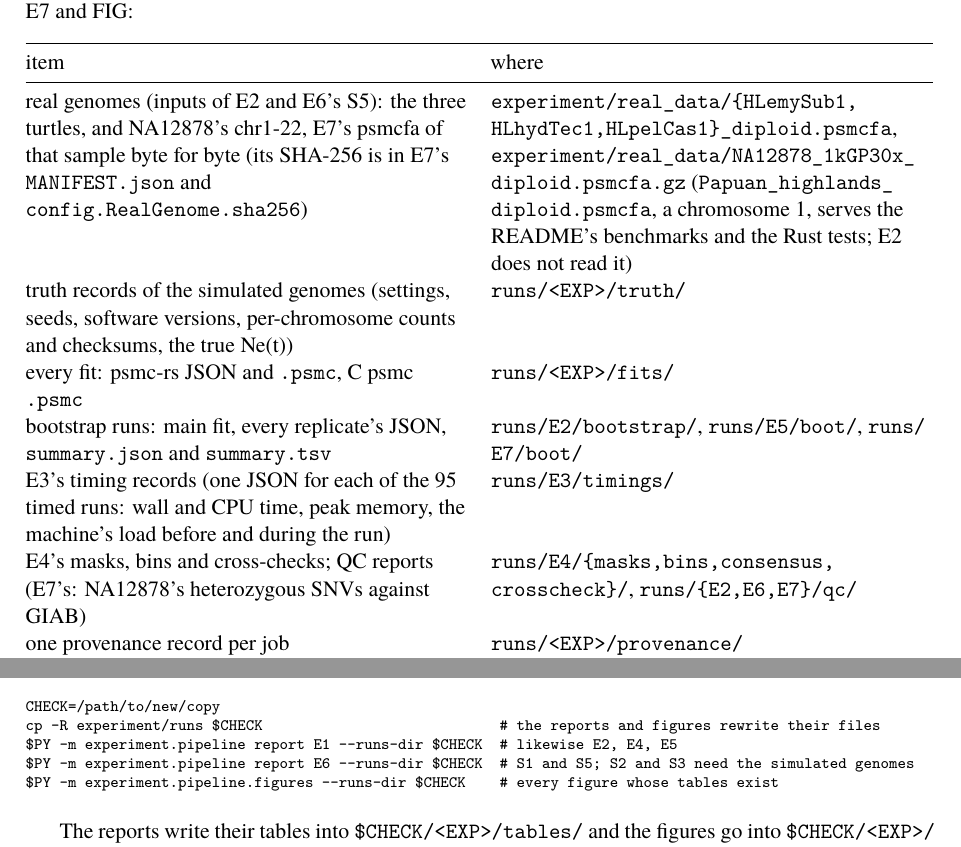
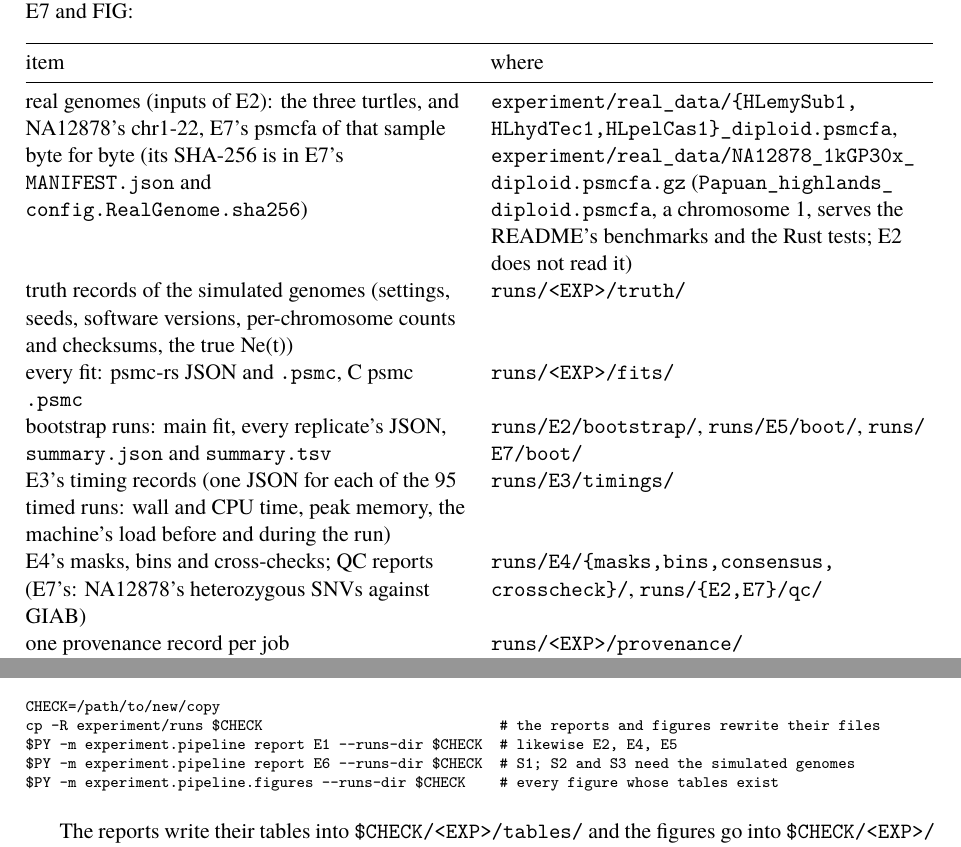
Before and after one commit to larryivan/psmc-rs, a LaTeX document (manuscript/supplementary_note_1.tex, which reads manuscript/sn1.tex): two parts of pages 1 and 3 of 12, joined at a grey line, cut so that both start at the same text. Compiled offline with XeLaTeX; a missing font is replaced by an installed copy or a similar font.

Commit message:
docs: no E6 S5 or Table S5: E6 reads E1's runs, reports S1 from the committed results and has 21 jobs (17 in 54256959; 0.2 CPU hours on Ibex); the smoke profile plans 162 jobs; the committed QC reports are E2's and E7's; sn1.tex regenerated

```diff
--- a/manuscript/sn1.tex
+++ b/manuscript/sn1.tex
@@ -40,12 +40,12 @@ where
 \endhead
 \bottomrule\noalign{}
 \endlastfoot
-real genomes (inputs of E2 and E6's S5): the three turtles, and NA12878's chr1-22, E7's psmcfa of that sample byte for byte (its SHA-256 is in E7's \texttt{MANIFEST.json} and \texttt{config.RealGenome.sha256}) & \texttt{experiment/\allowbreak{}real\_\allowbreak{}data/\allowbreak{}\{HLemySub1,\allowbreak{}HLhydTec1,\allowbreak{}HLpelCas1\}\_\allowbreak{}diploid.psmcfa}, \texttt{experiment/\allowbreak{}real\_\allowbreak{}data/\allowbreak{}NA12878\_\allowbreak{}1kGP30x\_\allowbreak{}diploid.psmcfa.gz} (\texttt{Papuan\_\allowbreak{}highlands\_\allowbreak{}diploid.psmcfa}, a chromosome 1, serves the README's benchmarks and the Rust tests; E2 does not read it) \\
+real genomes (inputs of E2): the three turtles, and NA12878's chr1-22, E7's psmcfa of that sample byte for byte (its SHA-256 is in E7's \texttt{MANIFEST.json} and \texttt{config.RealGenome.sha256}) & \texttt{experiment/\allowbreak{}real\_\allowbreak{}data/\allowbreak{}\{HLemySub1,\allowbreak{}HLhydTec1,\allowbreak{}HLpelCas1\}\_\allowbreak{}diploid.psmcfa}, \texttt{experiment/\allowbreak{}real\_\allowbreak{}data/\allowbreak{}NA12878\_\allowbreak{}1kGP30x\_\allowbreak{}diploid.psmcfa.gz} (\texttt{Papuan\_\allowbreak{}highlands\_\allowbreak{}diploid.psmcfa}, a chromosome 1, serves the README's benchmarks and the Rust tests; E2 does not read it) \\
 truth records of the simulated genomes (settings, seeds, software versions, per-chromosome counts and checksums, the true Ne(t)) & \texttt{runs/\allowbreak{}\textless{}EXP\textgreater{}/\allowbreak{}truth/\allowbreak{}} \\
 every fit: psmc-rs JSON and \texttt{.psmc}, C psmc \texttt{.psmc} & \texttt{runs/\allowbreak{}\textless{}EXP\textgreater{}/\allowbreak{}fits/\allowbreak{}} \\
 bootstrap runs: main fit, every replicate's JSON, \texttt{summary.json} and \texttt{summary.tsv} & \texttt{runs/\allowbreak{}E2/\allowbreak{}bootstrap/\allowbreak{}}, \texttt{runs/\allowbreak{}E5/\allowbreak{}boot/\allowbreak{}}, \texttt{runs/\allowbreak{}E7/\allowbreak{}boot/\allowbreak{}} \\
 E3's timing records (one JSON for each of the 95 timed runs: wall and CPU time, peak memory, the machine's load before and during the run) & \texttt{runs/\allowbreak{}E3/\allowbreak{}timings/\allowbreak{}} \\
-E4's masks, bins and cross-checks; QC reports (E7's: NA12878's heterozygous SNVs against GIAB) & \texttt{runs/\allowbreak{}E4/\allowbreak{}\{masks,\allowbreak{}bins,\allowbreak{}consensus,\allowbreak{}crosscheck\}/\allowbreak{}}, \texttt{runs/\allowbreak{}\{E2,\allowbreak{}E6,\allowbreak{}E7\}/\allowbreak{}qc/\allowbreak{}} \\
+E4's masks, bins and cross-checks; QC reports (E7's: NA12878's heterozygous SNVs against GIAB) & \texttt{runs/\allowbreak{}E4/\allowbreak{}\{masks,\allowbreak{}bins,\allowbreak{}consensus,\allowbreak{}crosscheck\}/\allowbreak{}}, \texttt{runs/\allowbreak{}\{E2,\allowbreak{}E7\}/\allowbreak{}qc/\allowbreak{}} \\
 one provenance record per job & \texttt{runs/\allowbreak{}\textless{}EXP\textgreater{}/\allowbreak{}provenance/\allowbreak{}} \\
 tables and figures & \texttt{runs/\allowbreak{}\textless{}EXP\textgreater{}/\allowbreak{}tables/\allowbreak{}}, \texttt{runs/\allowbreak{}\textless{}EXP\textgreater{}/\allowbreak{}figures/\allowbreak{}} (\texttt{runs/\allowbreak{}FIG/\allowbreak{}figures/\allowbreak{}}: the article's Fig 1, \texttt{art1\_\allowbreak{}agreement}, and the software's schematic, \texttt{fig1\_\allowbreak{}workflow}, which the article leaves out) \\
 E7's inputs, every file its jobs read (about 21 GB): one psmcfa per 1000 Genomes sample (the strict mask applied, non-PASS positions missing), the default set's het-or-missing VCFs, the callable and non-PASS masks, the per-sample QC table and GIAB's NA12878 benchmark & to be deposited on Zenodo, not in the repository (\texttt{runs/\allowbreak{}E7/\allowbreak{}inputs/\allowbreak{}}; remade by \texttt{python\ -m\ experiment.pipeline.kg1000} in a runs directory without the stage's committed records, section 5) \\
@@ -109,7 +109,7 @@ committed runs:
 CHECK=/path/to/new/copy
 cp -R experiment/runs $CHECK                            # the reports and figures rewrite their files
 $PY -m experiment.pipeline report E1 --runs-dir $CHECK  # likewise E2, E4, E5
-$PY -m experiment.pipeline report E6 --runs-dir $CHECK  # S1 and S5; S2 and S3 need the simulated genomes
+$PY -m experiment.pipeline report E6 --runs-dir $CHECK  # S1; S2 and S3 need the simulated genomes
 $PY -m experiment.pipeline.figures --runs-dir $CHECK    # every figure whose tables exist
 \end{verbatim}
 
```
Also changed, not shown: experiment/Supplementary_Note_1_Reproducibility.md (+4 -4 lines), experiment/README.md, experiment/pipeline/README.md, manuscript/sn1.tex (2 more changed lines).
